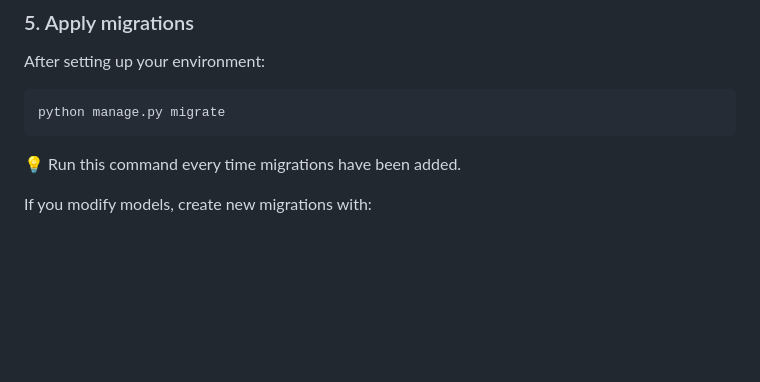
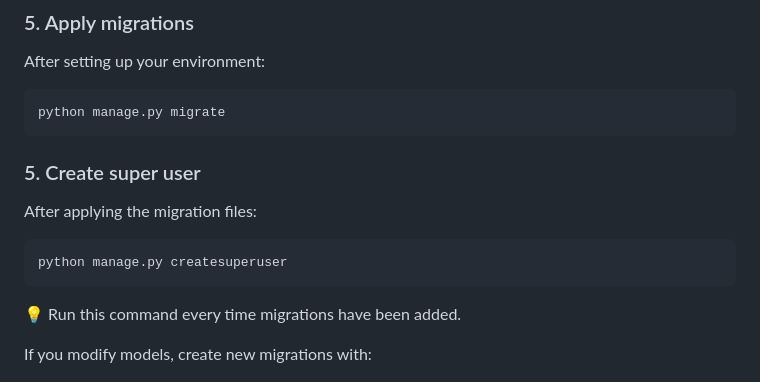
Before and after one commit to Di0go/Taskr, a Markdown page: README.md, the part around the change. Rendered like a GitHub page; blank space fills up the shorter version.

````diff
--- a/README.md
+++ b/README.md
@@ -56,6 +56,12 @@ DJANGO_SECRET_KEY=our-key
 After setting up your environment:
 ```
 python manage.py migrate
+```
+
+### 5. Create super user
+After applying the migration files:
+```
+python manage.py createsuperuser
 ```
 
 💡 Run this command every time migrations have been added.
````
